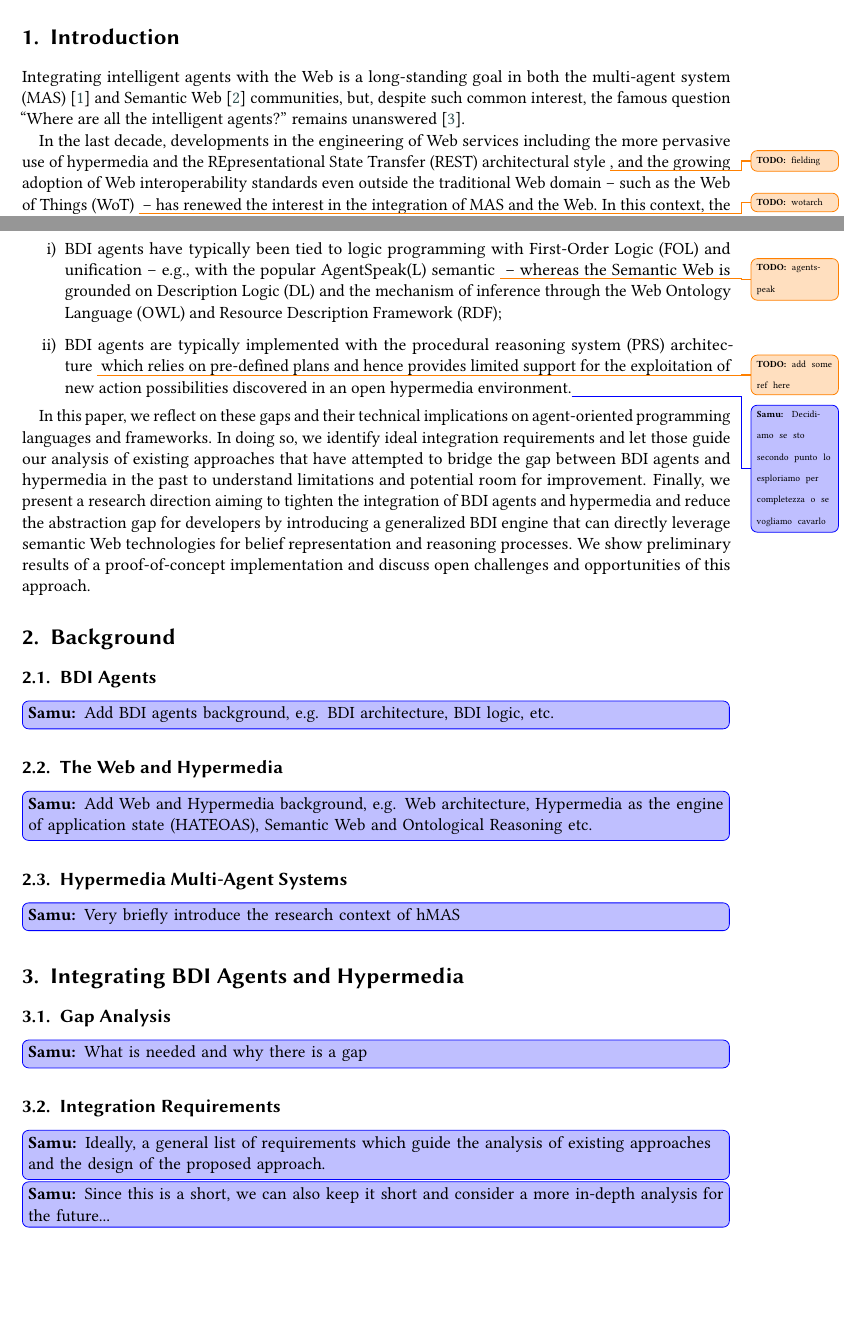
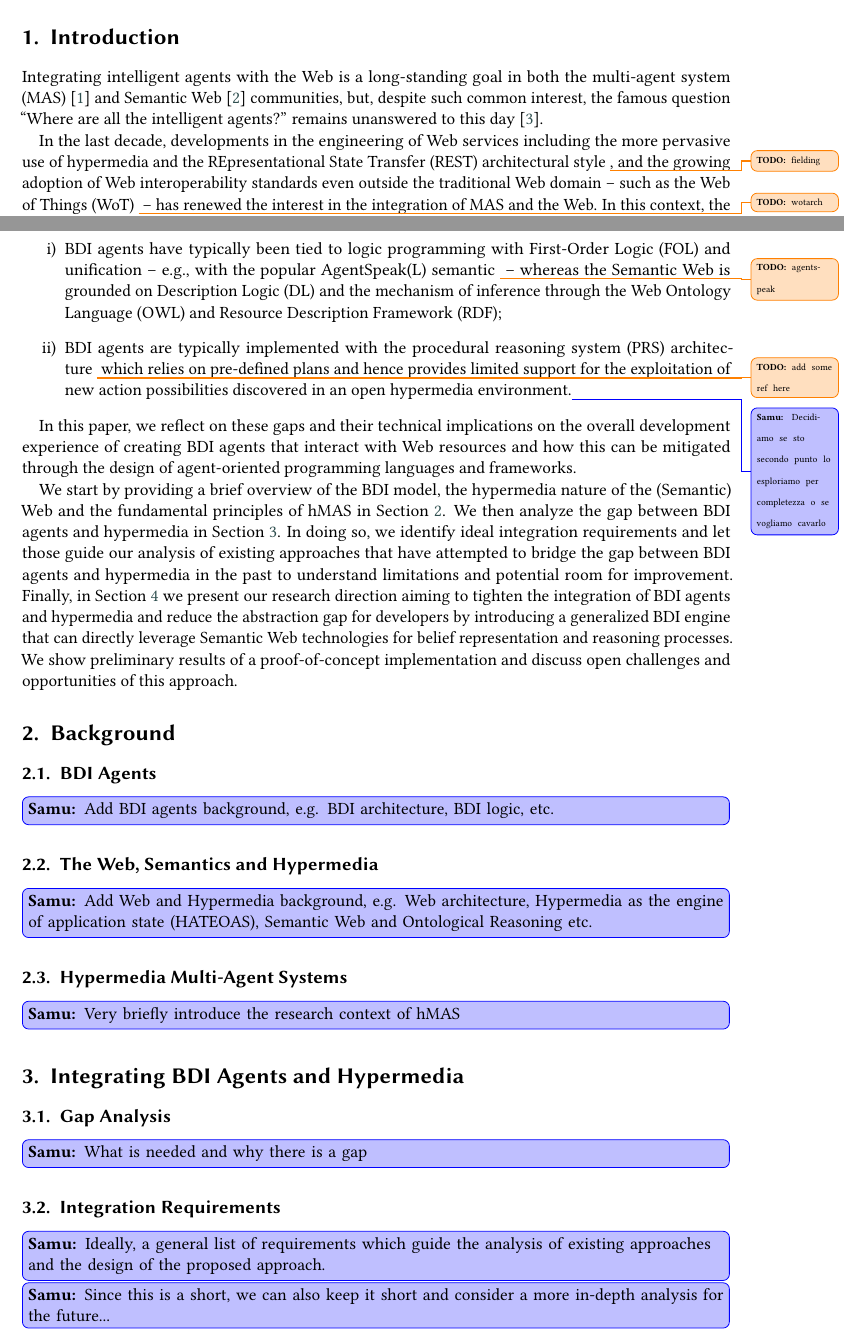
Before and after one commit to samubura/paper-2025-hyperagents-bdi-gap, a LaTeX document (main.tex): two parts of pages 1 and 2 of 4, joined at a grey line, cut so that both start at the same text, the shorter picture padded with empty space. Compiled offline with pdfLaTeX; a LaTeX package or settings file that is missing is left out.

Commit message:
feat: improve intro slightly with refs

```diff
--- a/main.tex
+++ b/main.tex
@@ -109,13 +109,15 @@ email=danilo.pianini@unibo.it,
 %% information and builds the first part of the formatted document.
 \maketitle
 
+%==========================================================
 \section{Introduction}
+%==========================================================
 
 Integrating intelligent agents with the Web is a long-standing goal
 in both the \ac{MAS}~\cite{DBLP:conf/edoc/ShafiqDF06}
 and Semantic Web~\cite{lassila2001semantic} communities, but,
 despite such common interest,
-the famous question ``Where are all the intelligent agents?'' remains unanswered~\cite{hendlerb2007expert}.
+the famous question ``Where are all the intelligent agents?'' remains unanswered to this day~\cite{hendlerb2007expert}.
 
 In the last decade, developments in the engineering of Web services including
 the more pervasive use of hypermedia and the \ac{REST} architectural style~\missingref[fielding]{},
@@ -154,28 +156,34 @@ Namely:
   \item \ac{BDI} agents are typically implemented with the \ac{PRS} architecture~\missingref{} which relies on pre-defined plans and hence provides limited support for the exploitation of new action possibilities discovered in an open hypermedia environment.\sbsidenote{Decidiamo se sto secondo punto lo esploriamo per completezza o se vogliamo cavarlo}\label{itm:gap-planning}
 \end{enumerate}
 
-In this paper, we reflect on these gaps and their technical implications on agent-oriented programming languages and frameworks.
+In this paper, we reflect on these gaps and their technical implications on the overall development experience of creating \ac{BDI} agents that interact with Web resources and how this can be mitigated through the design of agent-oriented programming languages and frameworks.
+
+We start by providing a brief overview of the \ac{BDI} model, the hypermedia nature of the (Semantic) Web and the fundamental principles of \ac{hMAS} in \Cref{sec:background}.
+%
+We then analyze the gap between \ac{BDI} agents and hypermedia in \Cref{sec:integrating-bdi-hypermedia}.
 %
 In doing so,
 we identify ideal integration requirements and let those guide our analysis of existing approaches that have attempted to bridge the gap between \ac{BDI} agents and hypermedia in the past to understand limitations and potential room for improvement.
 %
-Finally, we present a research direction
+Finally, in \Cref{sec:generalized-bdi-engine} we present our research direction
 aiming to tighten the integration of \ac{BDI} agents and hypermedia
 and reduce the abstraction gap for developers
 by introducing a generalized \ac{BDI} engine
-that can directly leverage semantic Web technologies for belief representation and reasoning processes.
+that can directly leverage Semantic Web technologies for belief representation and reasoning processes.
 %
 We show preliminary results of a proof-of-concept implementation
 and discuss open challenges and opportunities of this approach.
 
-
+%==========================================================
 \section{Background}
+\label{sec:background}
+%==========================================================
 
 \subsection{BDI Agents}
 
 \sbnote{Add BDI agents background, e.g. BDI architecture, BDI logic, etc.}
 
-\subsection{The Web and Hypermedia}
+\subsection{The Web, Semantics and Hypermedia}
 
 \sbnote{Add Web and Hypermedia background, e.g. Web architecture, Hypermedia as the engine of application state (HATEOAS), Semantic Web and Ontological Reasoning etc.}
 
@@ -183,7 +191,10 @@ and discuss open challenges and opportunities of this approach.
 
 \sbnote{Very briefly introduce the research context of hMAS}
 
+%==========================================================
 \section{Integrating \acs{BDI} Agents and Hypermedia}
+\label{sec:integrating-bdi-hypermedia}
+%==========================================================
 
 \subsection{Gap Analysis}
 \sbnote{What is needed and why there is a gap}
```
Also changed, not shown: main.tex (11 more changed lines).
